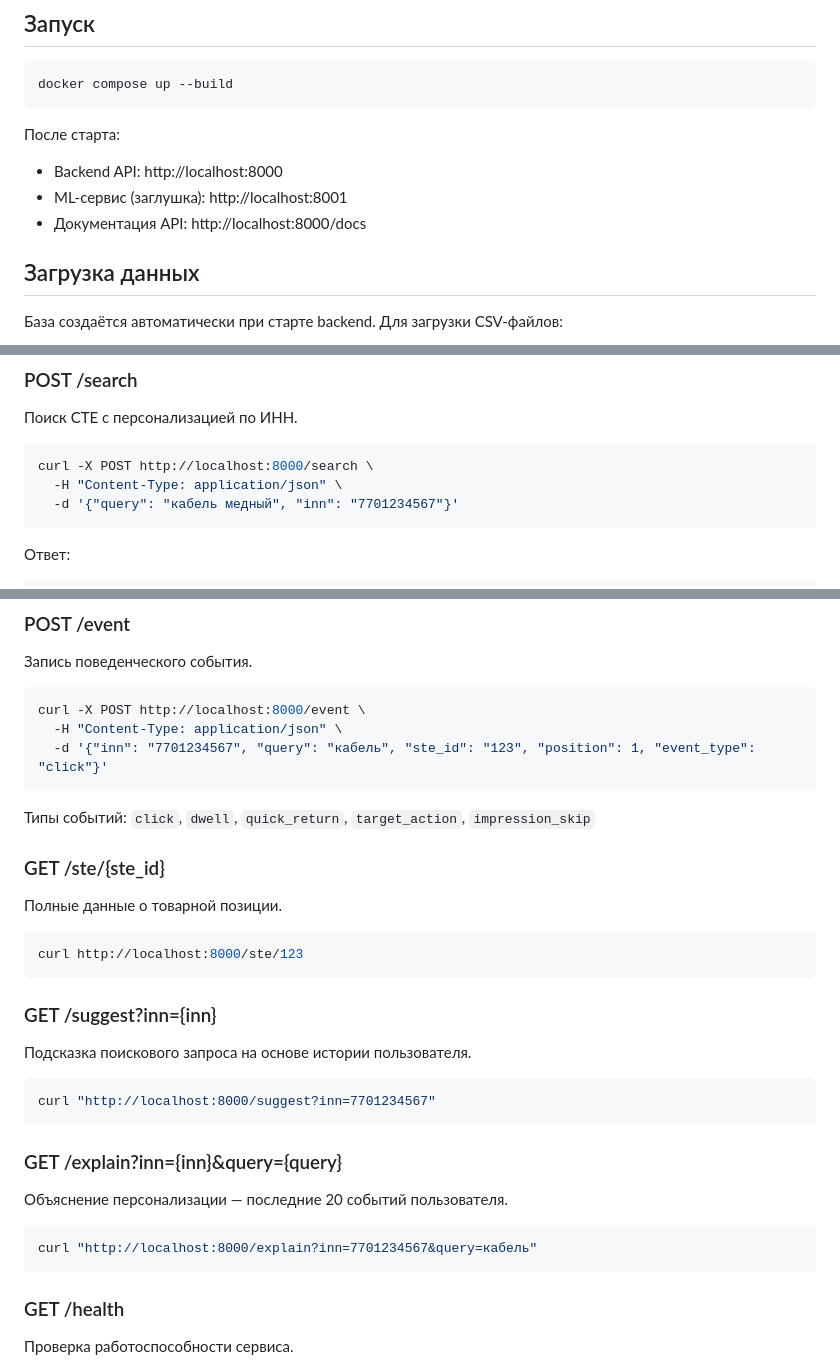
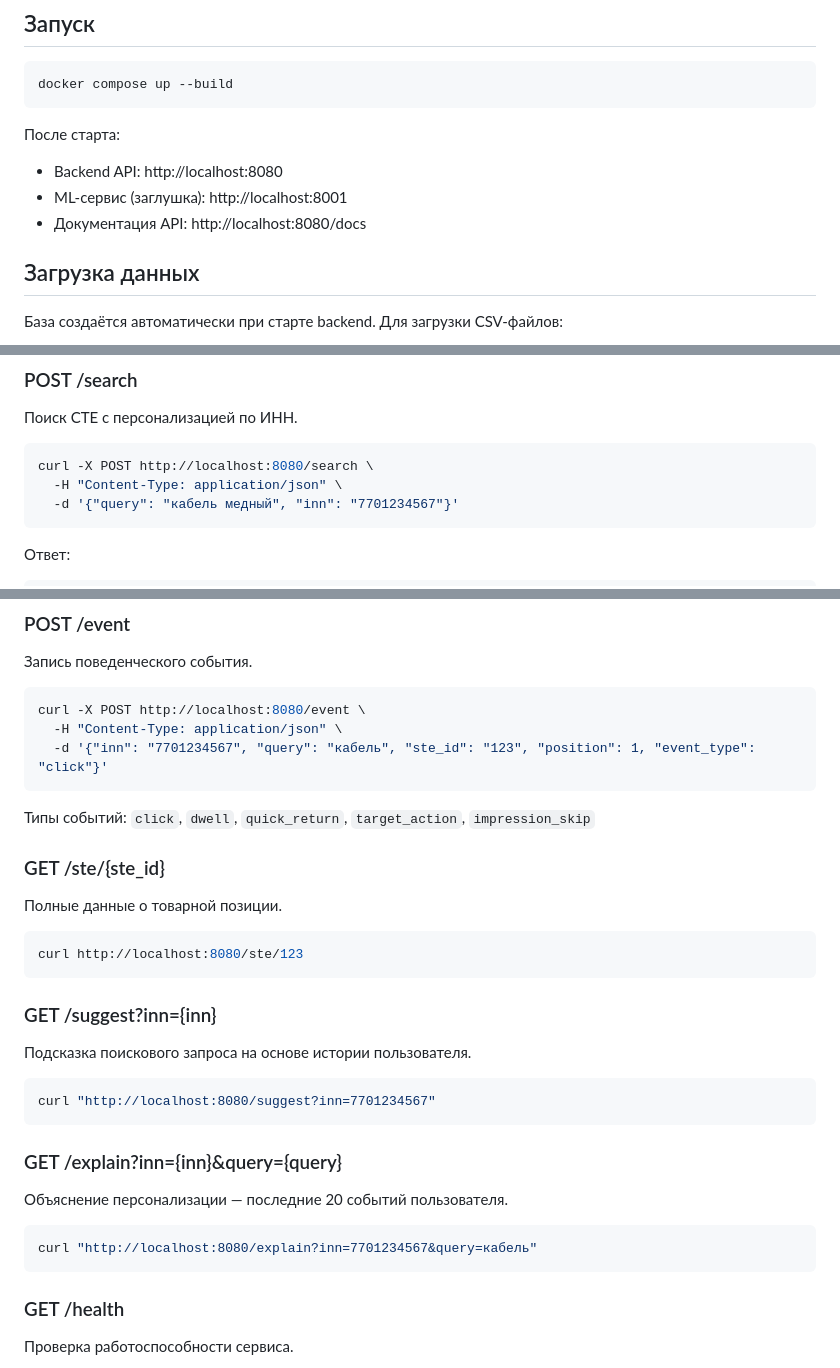
Before and after one commit to gnegDev/TenderDrun, a Markdown page: README.md, 3 parts joined by grey strips. Rendered like a GitHub page.

````diff
--- a/README.md
+++ b/README.md
@@ -7,9 +7,9 @@ docker compose up --build
 ```
 
 После старта:
-- Backend API: http://localhost:8000
+- Backend API: http://localhost:8080
 - ML-сервис (заглушка): http://localhost:8001
-- Документация API: http://localhost:8000/docs
+- Документация API: http://localhost:8080/docs
 
 ## Загрузка данных
 
@@ -36,7 +36,7 @@ DATABASE_URL=postgresql+psycopg2://postgres:postgres@localhost:5432/hackathon \
 Поиск СТЕ с персонализацией по ИНН.
 
 ```bash
-curl -X POST http://localhost:8000/search \
+curl -X POST http://localhost:8080/search \
   -H "Content-Type: application/json" \
   -d '{"query": "кабель медный", "inn": "7701234567"}'
 ```
@@ -55,7 +55,7 @@ curl -X POST http://localhost:8000/search \
 Запись поведенческого события.
 
 ```bash
-curl -X POST http://localhost:8000/event \
+curl -X POST http://localhost:8080/event \
   -H "Content-Type: application/json" \
   -d '{"inn": "7701234567", "query": "кабель", "ste_id": "123", "position": 1, "event_type": "click"}'
 ```
@@ -66,21 +66,21 @@ curl -X POST http://localhost:8000/event \
 Полные данные о товарной позиции.
 
 ```bash
-curl http://localhost:8000/ste/123
+curl http://localhost:8080/ste/123
 ```
 
 ### GET /suggest?inn={inn}
 Подсказка поискового запроса на основе истории пользователя.
 
 ```bash
-curl "http://localhost:8000/suggest?inn=7701234567"
+curl "http://localhost:8080/suggest?inn=7701234567"
 ```
 
 ### GET /explain?inn={inn}&query={query}
 Объяснение персонализации — последние 20 событий пользователя.
 
 ```bash
-curl "http://localhost:8000/explain?inn=7701234567&query=кабель"
+curl "http://localhost:8080/explain?inn=7701234567&query=кабель"
 ```
 
 ### GET /health
````
